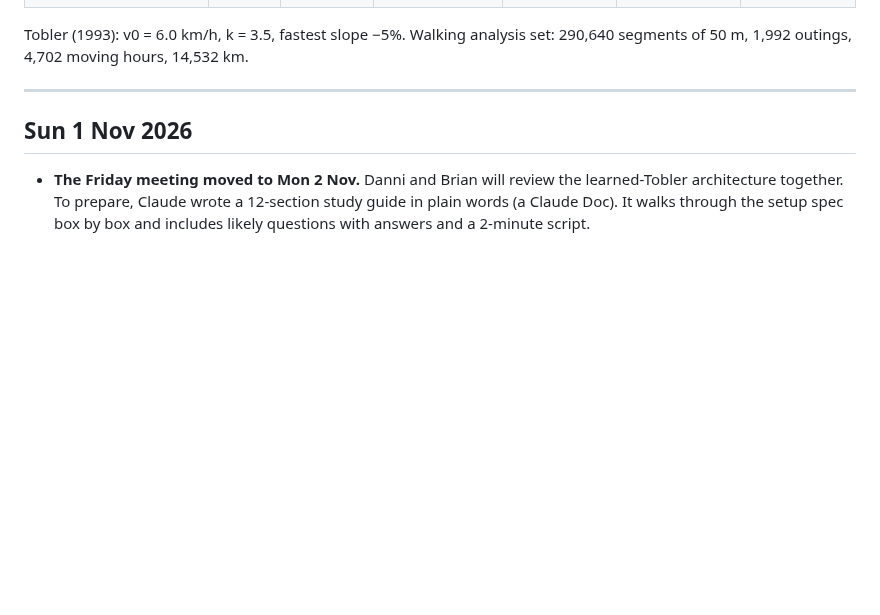
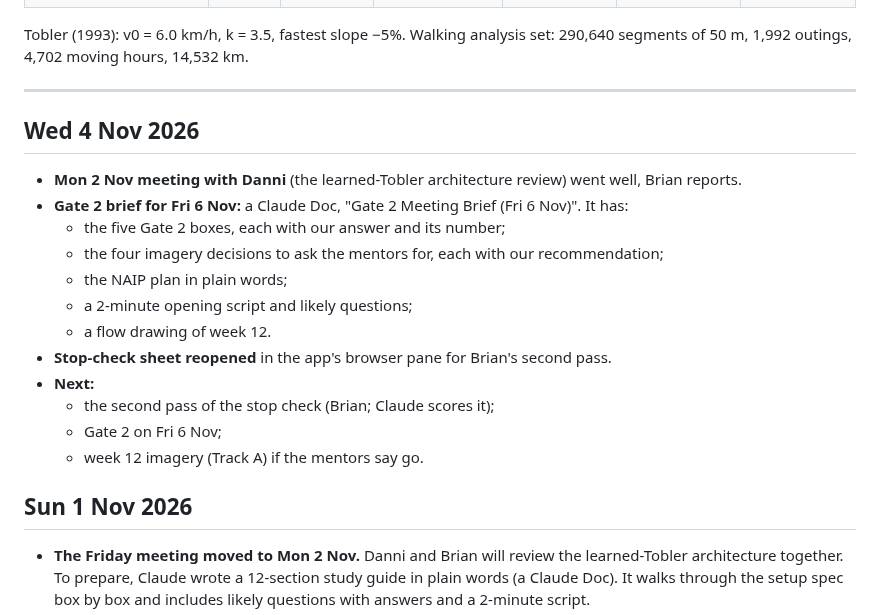
Before and after one commit to Brian24NX/GeoAI, a Markdown page: PROGRESS.md, the part around the change. Rendered like a GitHub page; blank space fills up the shorter version.

Commit message:
Progress: 4 Nov (2 Nov meeting went well; Gate 2 brief for 6 Nov; stop-check sheet reopened)
Co-Authored-By: Claude Opus 5.5 <noreply@anthropic.com>

```diff
--- a/PROGRESS.md
+++ b/PROGRESS.md
@@ -39,6 +39,25 @@ set: 290,640 segments of 50 m, 1,992 outings, 4,702 moving hours, 14,532
 km.
 
 ---
+
+## Wed 4 Nov 2026
+
+- **Mon 2 Nov meeting with Danni** (the learned-Tobler architecture
+  review) went well, Brian reports.
+- **Gate 2 brief for Fri 6 Nov:** a Claude Doc, "Gate 2 Meeting Brief
+  (Fri 6 Nov)". It has:
+  - the five Gate 2 boxes, each with our answer and its number;
+  - the four imagery decisions to ask the mentors for, each with our
+    recommendation;
+  - the NAIP plan in plain words;
+  - a 2-minute opening script and likely questions;
+  - a flow drawing of week 12.
+- **Stop-check sheet reopened** in the app's browser pane for Brian's
+  second pass.
+- **Next:**
+  - the second pass of the stop check (Brian; Claude scores it);
+  - Gate 2 on Fri 6 Nov;
+  - week 12 imagery (Track A) if the mentors say go.
 
 ## Sun 1 Nov 2026
 
```
